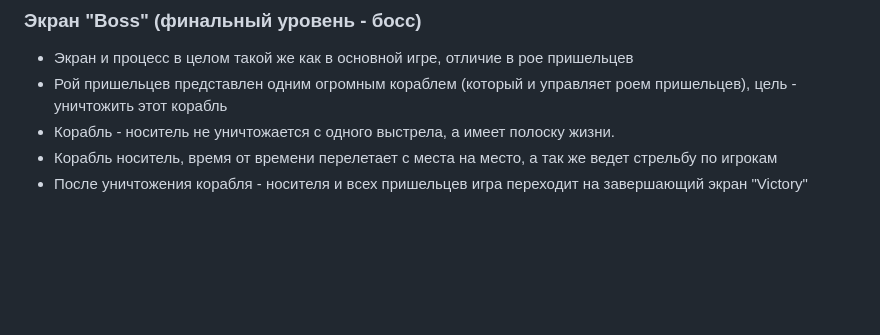
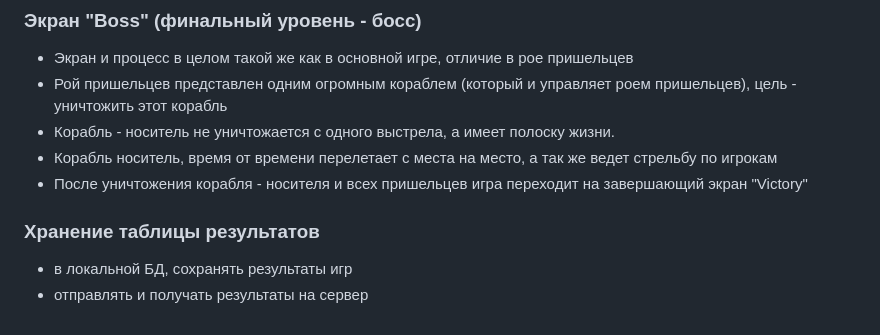
Before and after one commit to Tulishka/space_invaders_nt, a Markdown page: TZ.md, the part around the change. Drawn GitHub-style; blank space fills up the shorter version.

Commit message:
правки TZ.md: добавлено описание графики и звуков, задача сохранения результатов

```diff
--- a/TZ.md
+++ b/TZ.md
@@ -74,3 +74,7 @@
 - Корабль - носитель не уничтожается с одного выстрела, а имеет полоску жизни.
 - Корабль носитель, время от времени перелетает с места на место, а так же ведет стрельбу по игрокам
 - После уничтожения корабля - носителя и всех пришельцев игра переходит на завершающий экран "Victory"
+
+### Хранение таблицы результатов
+- в локальной БД, сохранять результаты игр
+- отправлять и получать результаты на сервер
```
